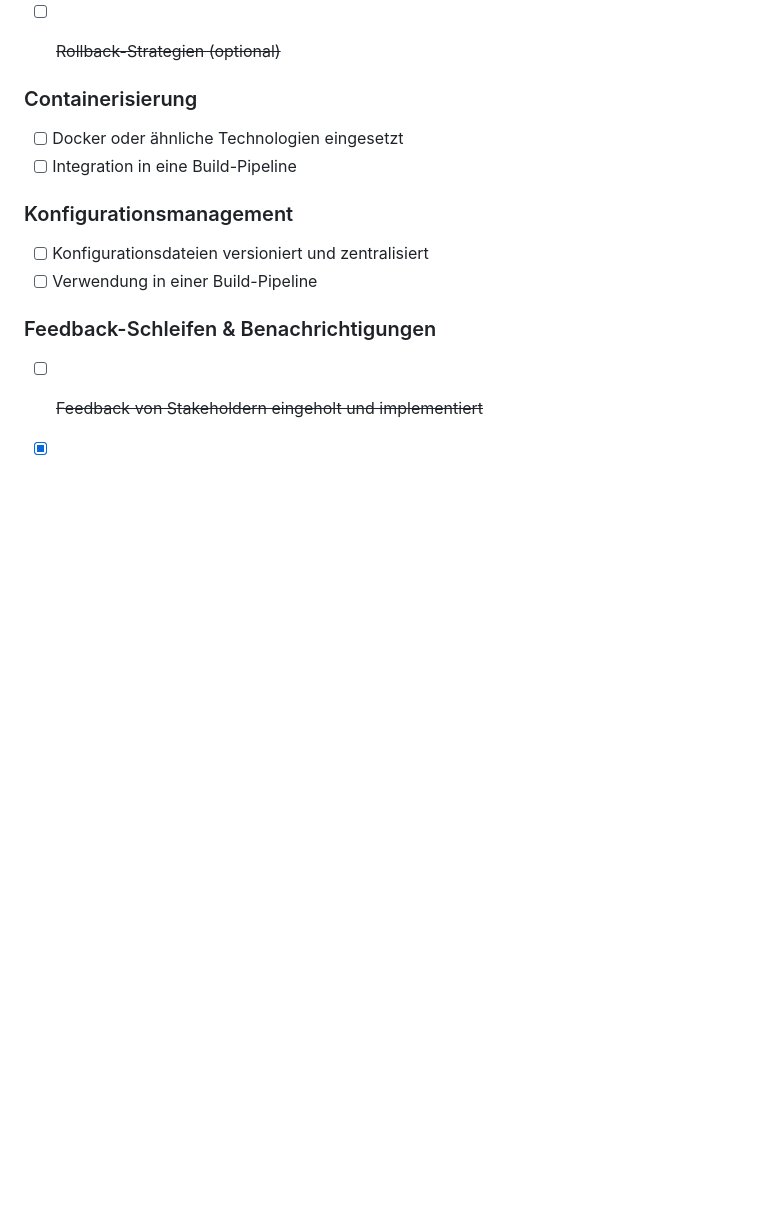
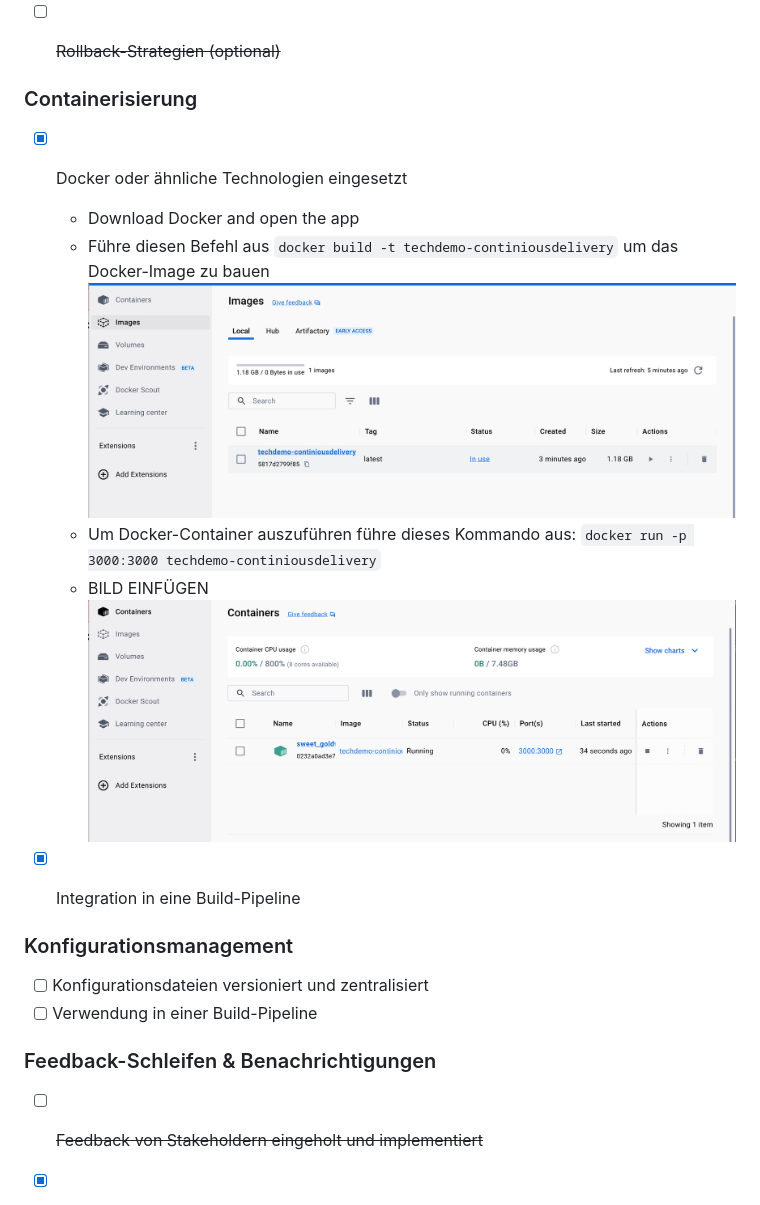
Before and after one commit to ntascha/techdemo-continiousdelivery, a Markdown page: CHECKLIST.md, the part around the change printed below. GitHub-like rendering; pictures changed too: src/docker_container.png (added), src/docker_image.png (added); blank space fills up the shorter version.

Commit message:
updated readme and add images

````diff
--- a/CHECKLIST.md
+++ b/CHECKLIST.md
@@ -119,8 +119,15 @@ Allyssa Ulz, Monika Popic, Natascha Baumgartner
 - [ ] ~~Rollback-Strategien (optional)~~
 
 ### Containerisierung
-- [ ] Docker oder ähnliche Technologien eingesetzt
-- [ ] Integration in eine Build-Pipeline
+- [x] Docker oder ähnliche Technologien eingesetzt
+  * Download Docker and open the app
+  * Führe diesen Befehl aus ```docker build -t techdemo-continiousdelivery``` um das Docker-Image zu bauen
+  ![documentation-img](/src/docker_image.png)
+  * Um Docker-Container auszuführen führe dieses Kommando aus: ```docker run -p 3000:3000 techdemo-continiousdelivery```
+  * BILD EINFÜGEN
+  ![documentation-img](/src/docker_container.png)
+
+- [x] Integration in eine Build-Pipeline
 
 ### Konfigurationsmanagement
 - [ ] Konfigurationsdateien versioniert und zentralisiert
````
Also changed, not shown: other parts of CHECKLIST.md (+27 -1 lines).
